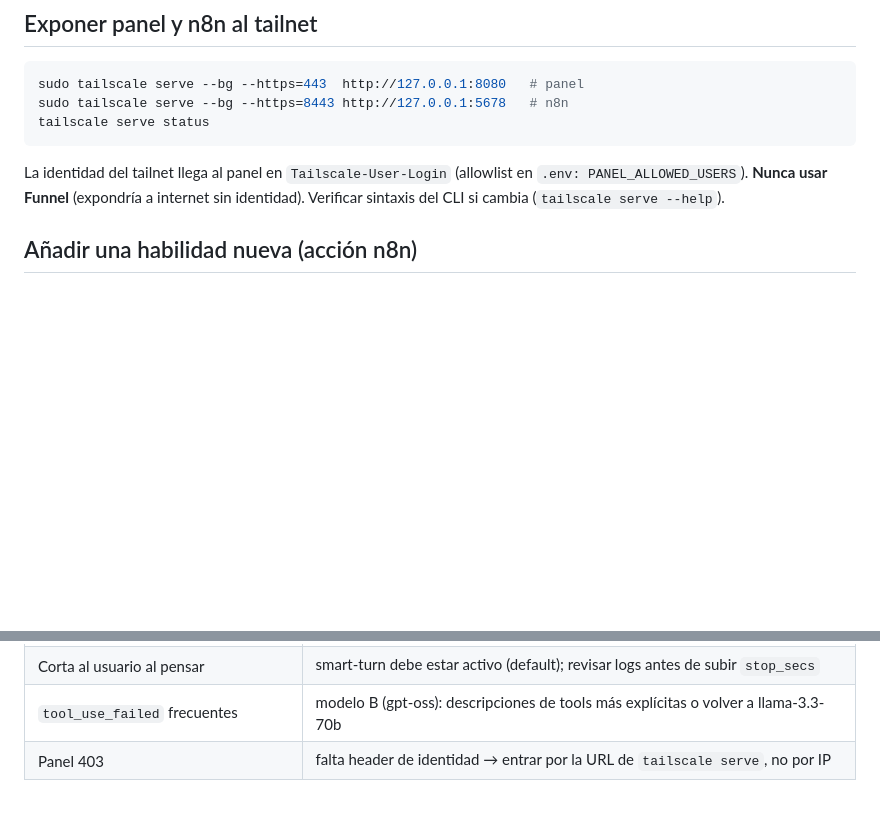
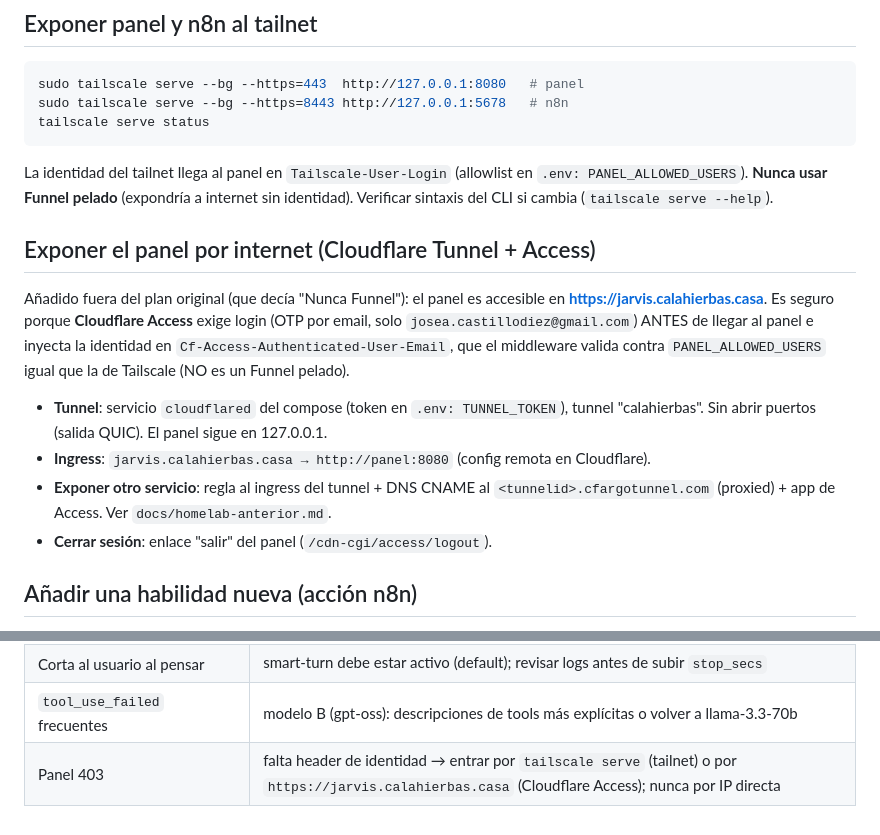
Before and after one commit to josete734/jarvis, a Markdown page: docs/RUNBOOK.md, 2 parts joined by grey strips. Drawn GitHub-style; blank space fills up the shorter version.

Commit message:
docs(runbook): documentar acceso al panel por Cloudflare Tunnel + Access
Realidad operativa actual (desviación consciente del "Nunca Funnel" del plan,
justificada porque Access exige login e inyecta identidad como Tailscale):
panel accesible en https://jarvis.calahierbas.casa. README y RUNBOOK reflejan
ambos caminos (tailnet y Cloudflare) y el troubleshooting del 403.

Co-Authored-By: Claude Opus 4.8 (1M context) <noreply@anthropic.com>

````diff
--- a/docs/RUNBOOK.md
+++ b/docs/RUNBOOK.md
@@ -13,8 +13,21 @@ sudo tailscale serve --bg --https=8443 http://127.0.0.1:5678   # n8n
 tailscale serve status
 ```
 La identidad del tailnet llega al panel en `Tailscale-User-Login` (allowlist en
-`.env: PANEL_ALLOWED_USERS`). **Nunca usar Funnel** (expondría a internet sin
+`.env: PANEL_ALLOWED_USERS`). **Nunca usar Funnel pelado** (expondría a internet sin
 identidad). Verificar sintaxis del CLI si cambia (`tailscale serve --help`).
+
+## Exponer el panel por internet (Cloudflare Tunnel + Access)
+Añadido fuera del plan original (que decía "Nunca Funnel"): el panel es accesible en
+**https://jarvis.calahierbas.casa**. Es seguro porque **Cloudflare Access** exige login
+(OTP por email, solo `josea.castillodiez@gmail.com`) ANTES de llegar al panel e inyecta
+la identidad en `Cf-Access-Authenticated-User-Email`, que el middleware valida contra
+`PANEL_ALLOWED_USERS` igual que la de Tailscale (NO es un Funnel pelado).
+- **Tunnel**: servicio `cloudflared` del compose (token en `.env: TUNNEL_TOKEN`), tunnel
+  "calahierbas". Sin abrir puertos (salida QUIC). El panel sigue en 127.0.0.1.
+- **Ingress**: `jarvis.calahierbas.casa → http://panel:8080` (config remota en Cloudflare).
+- **Exponer otro servicio**: regla al ingress del tunnel + DNS CNAME al
+  `<tunnelid>.cfargotunnel.com` (proxied) + app de Access. Ver `docs/homelab-anterior.md`.
+- **Cerrar sesión**: enlace "salir" del panel (`/cdn-cgi/access/logout`).
 
 ## Añadir una habilidad nueva (acción n8n)
 1. Crear el workflow en n8n partiendo de `n8n/workflows/recordatorio.example.json`
@@ -89,4 +102,4 @@ Borrar una identidad: eliminar `/faces/<name>.npy` y reiniciar vision. DND desde
 | 403 en SearXNG desde web_search | falta `json` en `search.formats` (config/searxng/settings.yml) |
 | Corta al usuario al pensar | smart-turn debe estar activo (default); revisar logs antes de subir `stop_secs` |
 | `tool_use_failed` frecuentes | modelo B (gpt-oss): descripciones de tools más explícitas o volver a llama-3.3-70b |
-| Panel 403 | falta header de identidad → entrar por la URL de `tailscale serve`, no por IP |
+| Panel 403 | falta header de identidad → entrar por `tailscale serve` (tailnet) o por `https://jarvis.calahierbas.casa` (Cloudflare Access); nunca por IP directa |
````
Also changed, not shown: README.md (+1 -0 lines).
